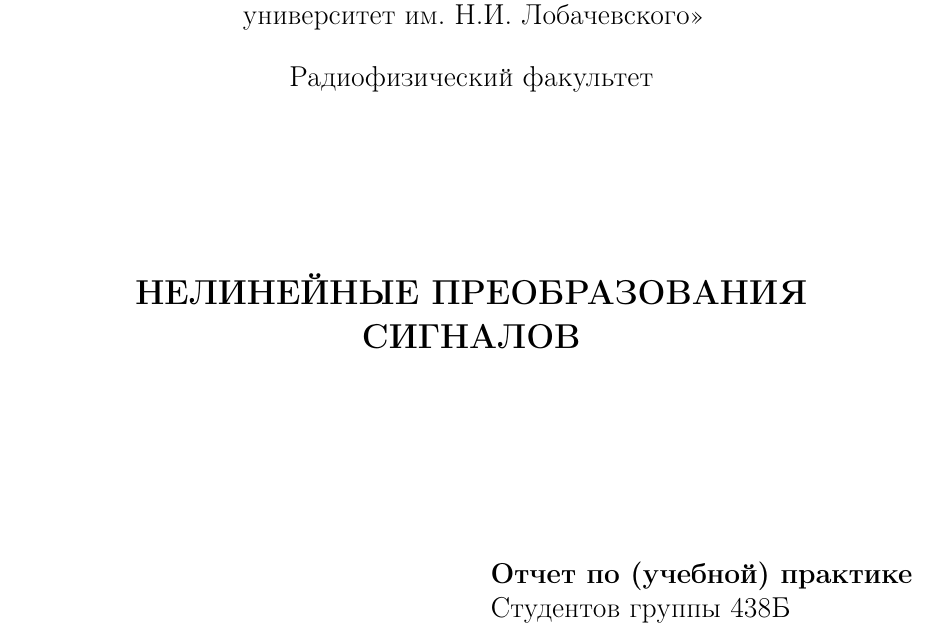
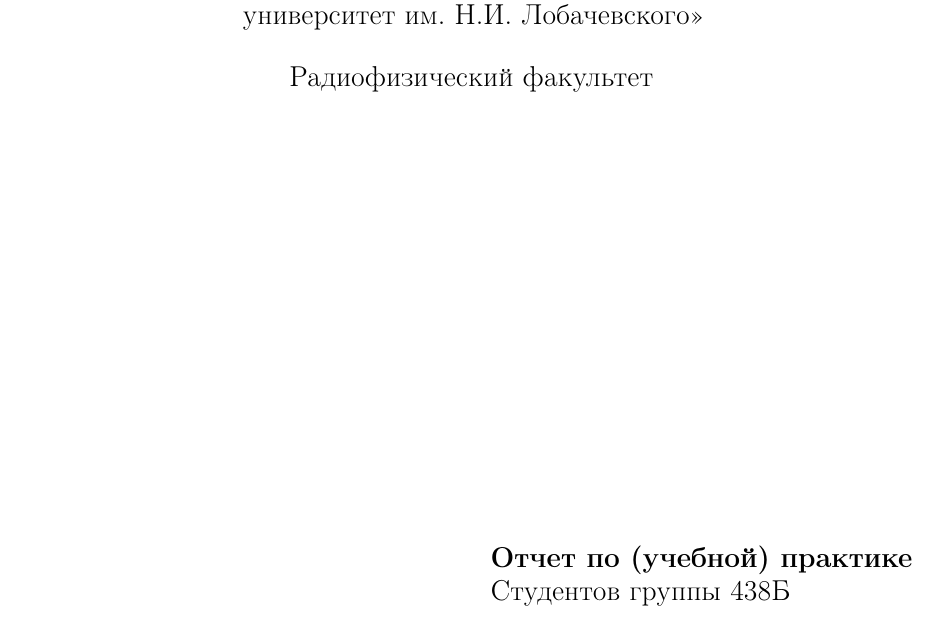
Before and after one commit to SerKin0/template_latex, a LaTeX document (main.tex): part of page 1 of 8, cut so that both start at the same text. Compiled offline with pdfLaTeX.

Commit message:
txs auto checkin

```diff
--- a/main.tex
+++ b/main.tex
@@ -2,8 +2,8 @@
 
 \usepackage{labstyle}
 
-\def\labtheme{Нелинейные преобразования сигналов}
-\def\shortlabtheme{Нелинейные преобразования}
+\def\labtheme{}
+\def\shortlabtheme{}
 \def\labauthors{Скороходов С.А., Степушов Г.С.}
 \def\labgroupshort{438Б (0424С1ИБг3)}
 \def\course{3 курса специалитета}
```
